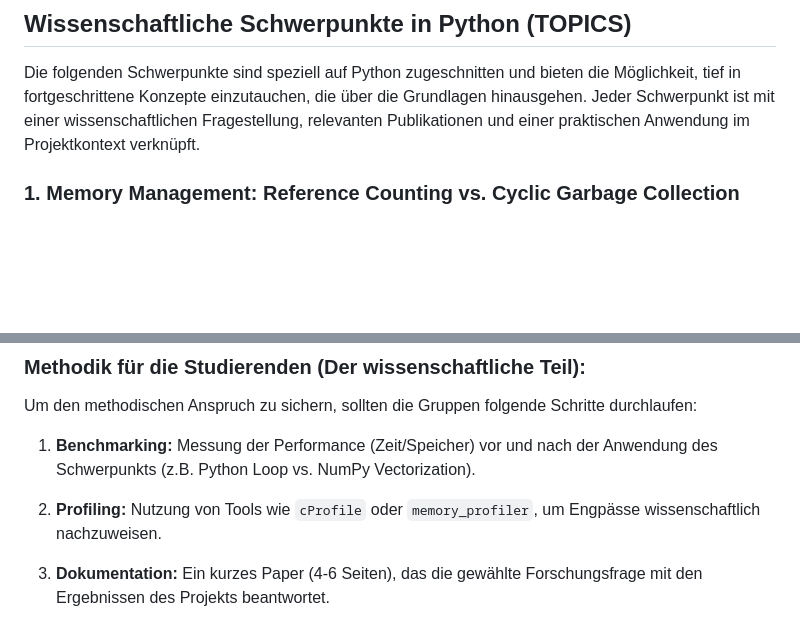
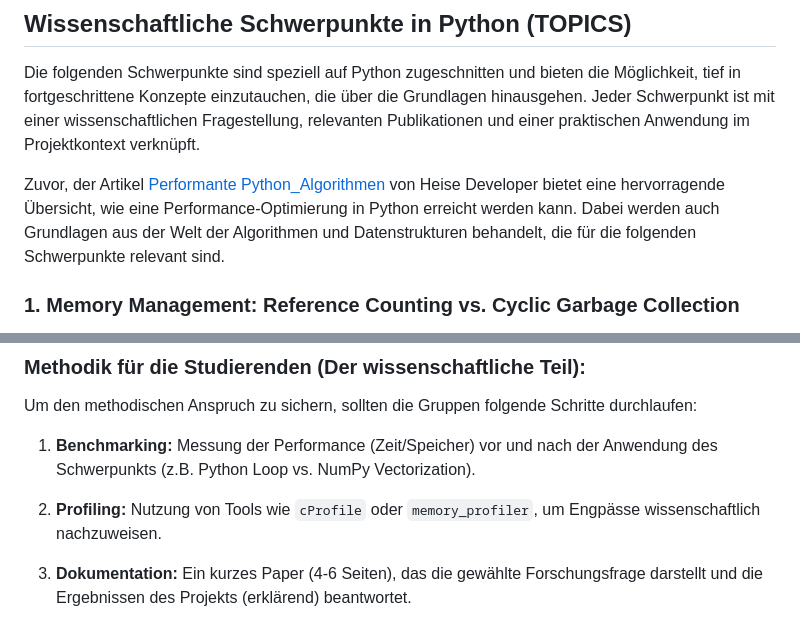
Before and after one commit to sebastianbichler/IU_2026_EF_LE_BER_VC_Python, a Markdown page: lecture_topics.md, 2 parts joined by grey strips. GitHub-like rendering; blank space fills up the shorter version.

```diff
--- a/lecture_topics.md
+++ b/lecture_topics.md
@@ -7,6 +7,12 @@
 Die folgenden Schwerpunkte sind speziell auf Python zugeschnitten und bieten die Möglichkeit, tief in
 fortgeschrittene Konzepte einzutauchen, die über die Grundlagen hinausgehen. Jeder Schwerpunkt ist mit einer
 wissenschaftlichen Fragestellung, relevanten Publikationen und einer praktischen Anwendung im Projektkontext verknüpft.
+
+Zuvor, der
+Artikel [Performante Python_Algorithmen](https://www.heise.de/hintergrund/Programmiersprache-Python-Performante-Algorithmen-entwickeln-und-optimieren-11141627.html)
+von Heise Developer bietet eine hervorragende Übersicht, wie eine Performance-Optimierung in Python erreicht werden
+kann. Dabei werden auch Grundlagen aus der Welt der Algorithmen und Datenstrukturen behandelt, die für die folgenden
+Schwerpunkte relevant sind.
 
 ### 1. Memory Management: Reference Counting vs. Cyclic Garbage Collection
 
@@ -161,5 +167,5 @@ Um den methodischen Anspruch zu sichern, sollten die Gruppen folgende Schritte d
 
 2. **Profiling:** Nutzung von Tools wie `cProfile` oder `memory_profiler`, um Engpässe wissenschaftlich nachzuweisen.
 
-3. **Dokumentation:** Ein kurzes Paper (4-6 Seiten), das die gewählte Forschungsfrage mit den Ergebnissen des Projekts
-   beantwortet.
+3. **Dokumentation:** Ein kurzes Paper (4-6 Seiten), das die gewählte Forschungsfrage darstellt und die Ergebnissen des
+   Projekts (erklärend) beantwortet.
```
